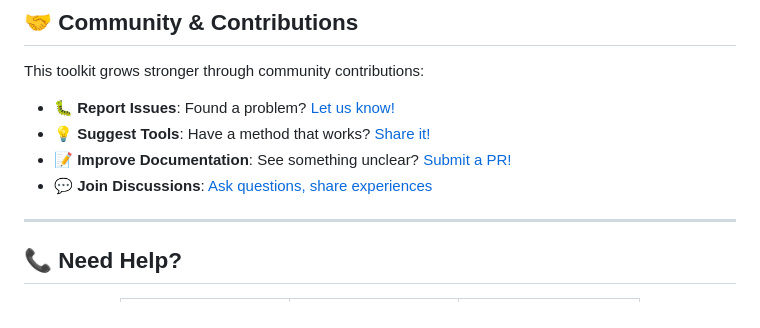
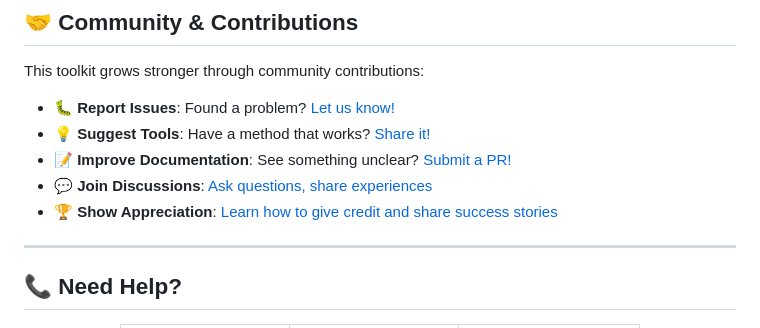
Before and after one commit to CherrelleTucker/codesign-toolkit, a Markdown page: README.md, the part around the change. Rendered like a GitHub page.

```diff
--- a/README.md
+++ b/README.md
@@ -158,6 +158,7 @@ This toolkit grows stronger through community contributions:
 - **💡 Suggest Tools**: Have a method that works? [Share it!](https://github.com/your-repo/issues/new?template=new-tool.md)
 - **📝 Improve Documentation**: See something unclear? [Submit a PR!](https://github.com/your-repo/pulls)
 - **💬 Join Discussions**: [Ask questions, share experiences](https://github.com/your-repo/discussions)
+- **🏆 Show Appreciation**: [Learn how to give credit and share success stories](HOW-TO-ATTRIBUTE.md)
 
 ---
 
```
